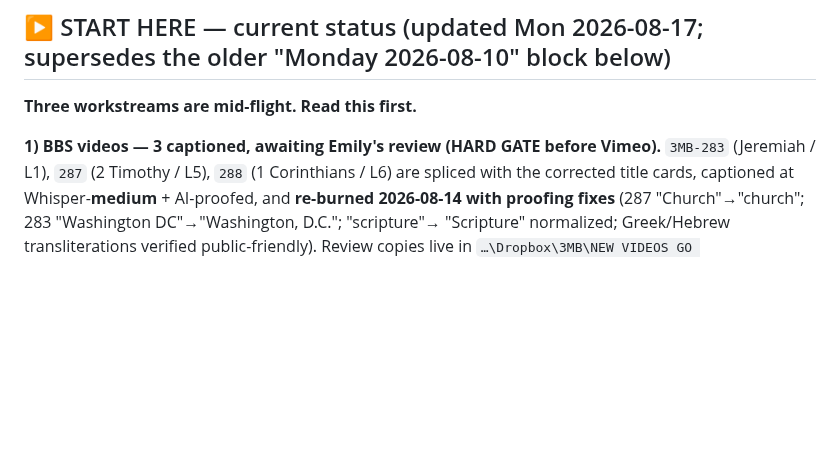
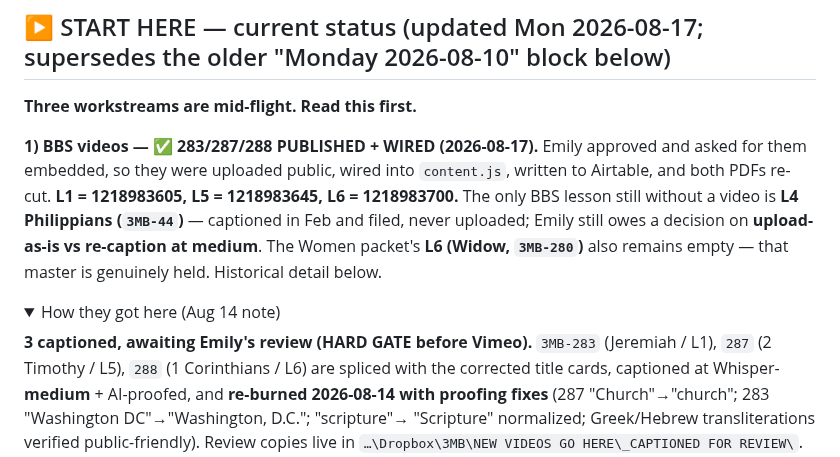
Before and after one commit to candlerfoundry/sunday_school_simplified, a Markdown page: README.md, the part around one of its changes. Rendered like a GitHub page; folded sections open; blank space fills up the shorter version.

Commit message:
README: START HERE now leads with the published BBS videos
- 283/287/288 are live and wired (L1 1218983605, L5 1218983645, L6 1218983700)
- the two genuinely-open video items called out: L4 Philippians (3MB-44) decision,
  and Women L6 Widow (3MB-280) whose master is still held
- the Aug-14 'awaiting review' note folded into <details>

```diff
--- a/README.md
+++ b/README.md
@@ -18,7 +18,16 @@ for the *Sunday School Simplified* series from The Candler Foundry. One shared f
 
 **Three workstreams are mid-flight. Read this first.**
 
-**1) BBS videos — 3 captioned, awaiting Emily's review (HARD GATE before Vimeo).**
+**1) BBS videos — ✅ 283/287/288 PUBLISHED + WIRED (2026-08-17).** Emily approved and asked for them
+embedded, so they were uploaded public, wired into `content.js`, written to Airtable, and both PDFs
+re-cut. **L1 = 1218983605, L5 = 1218983645, L6 = 1218983700.** The only BBS lesson still without a
+video is **L4 Philippians (`3MB-44`)** — captioned in Feb and filed, never uploaded; Emily still owes
+a decision on **upload-as-is vs re-caption at medium**. The Women packet's **L6 (Widow, `3MB-280`)**
+also remains empty — that master is genuinely held. Historical detail below.
+
+<details><summary>How they got here (Aug 14 note)</summary>
+
+**3 captioned, awaiting Emily's review (HARD GATE before Vimeo).**
 `3MB-283` (Jeremiah / L1), `287` (2 Timothy / L5), `288` (1 Corinthians / L6) are spliced with the
 corrected title cards, captioned at Whisper-**medium** + AI-proofed, and **re-burned 2026-08-14 with
 proofing fixes** (287 "Church"→"church"; 283 "Washington DC"→"Washington, D.C."; "scripture"→
```
Also changed, not shown: other parts of README.md (+1 -0 lines).
